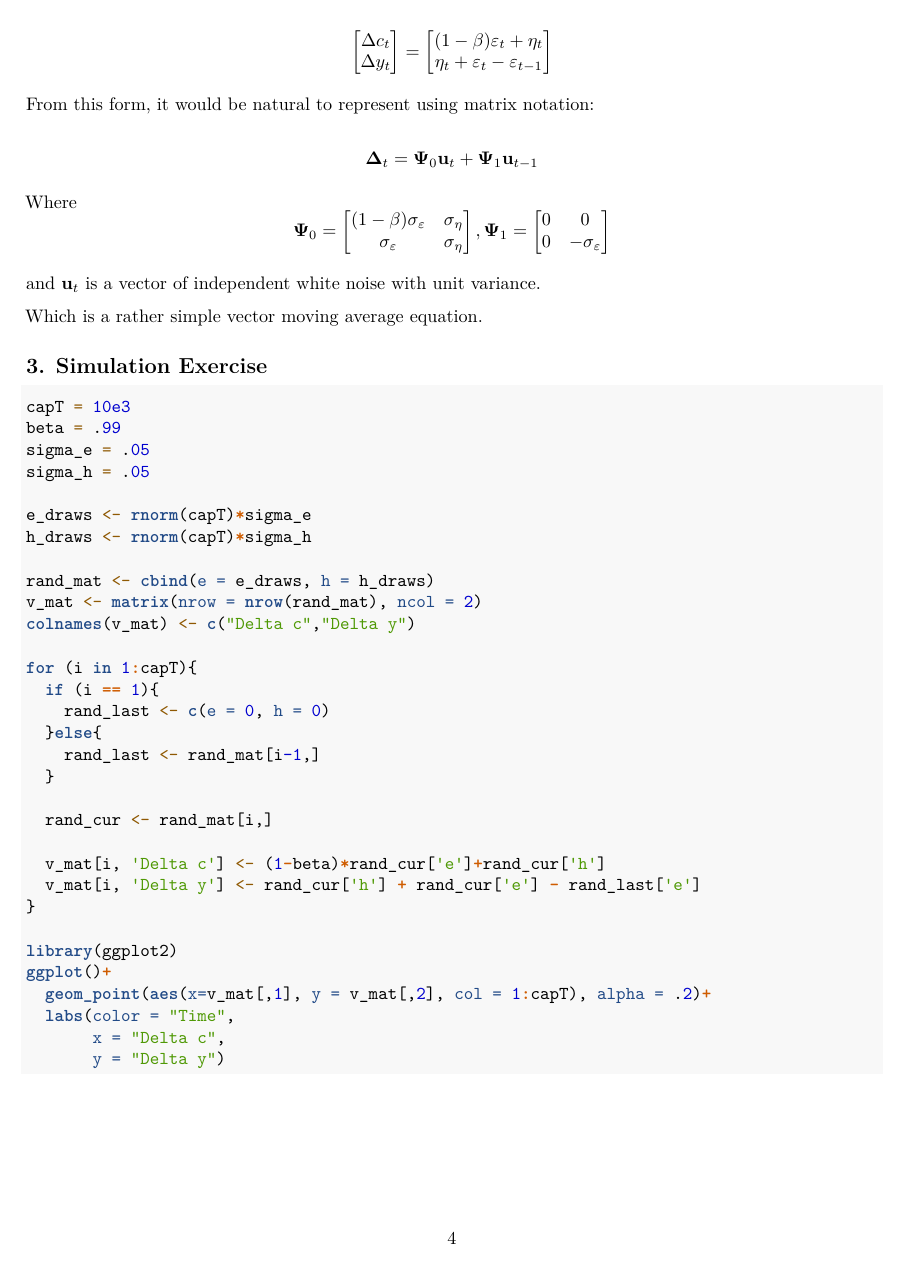
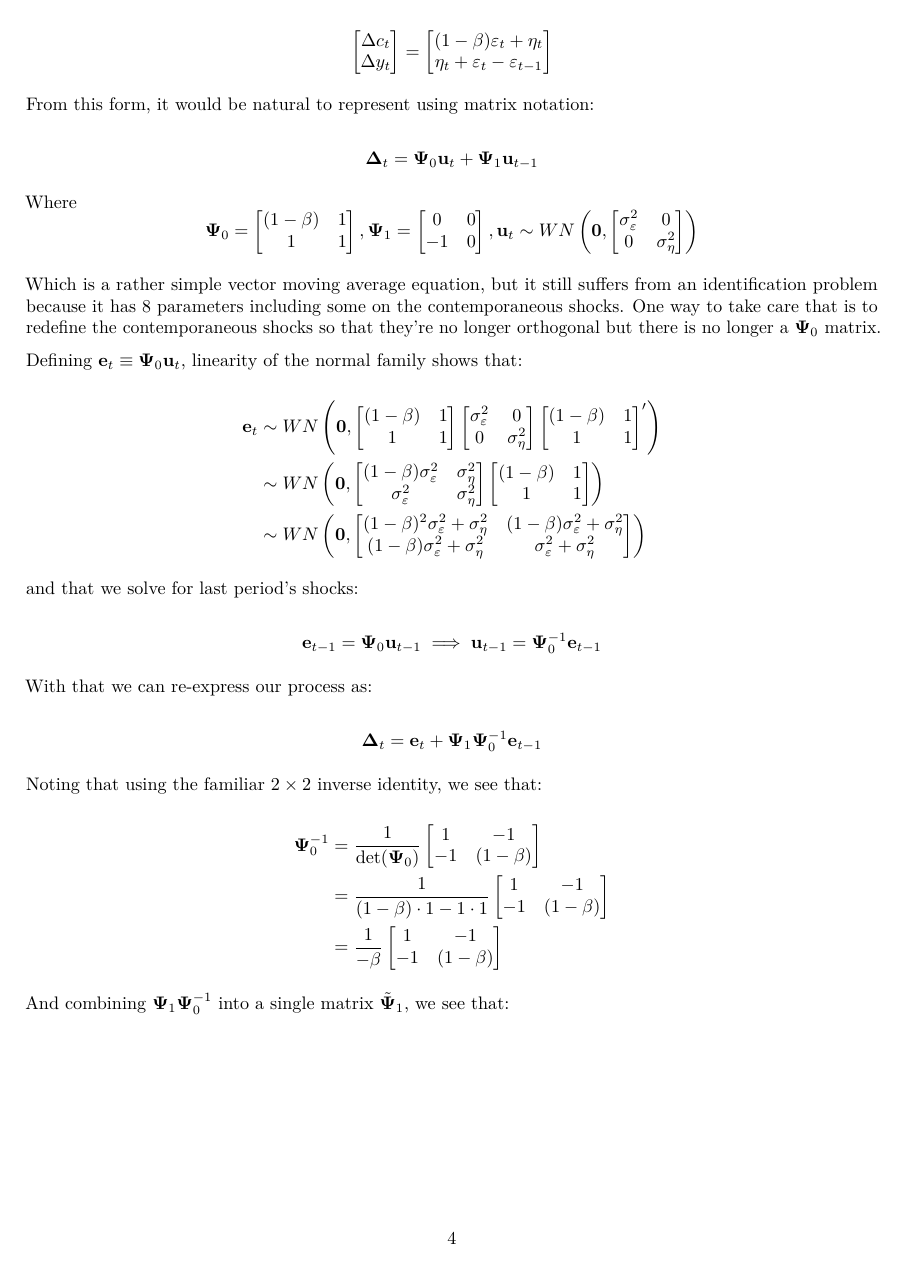
Before and after one commit to aarongraybill/MTGECON_604, an R Markdown document (Colab_ProblemSet5/Colab_ProblemSet5.Rmd): page 4 of 10 before the commit and page 4 of 11 after it. Rendered offline with R 4.5, knitr and Pandoc, then LaTeX, with nearby package versions; some code elsewhere in the file could not run offline.

Commit message:
progress on permanent income

```diff
--- a/Colab_ProblemSet5/Colab_ProblemSet5.Rmd
+++ b/Colab_ProblemSet5/Colab_ProblemSet5.Rmd
@@ -192,10 +192,50 @@ $$
 
 Where
 $$
-\mathbf{\Psi}_0=\begin{bmatrix}(1-\beta)\sigma_\varepsilon & \sigma_\eta \\ \sigma_\varepsilon & \sigma_\eta \end{bmatrix}, \mathbf{\Psi}_1=\begin{bmatrix}0 & 0 \\
-0 & -\sigma_{\varepsilon}\\ \end{bmatrix}
+\mathbf{\Psi}_0=\begin{bmatrix}(1-\beta) &1\\ 1 & 1 \end{bmatrix}, \mathbf{\Psi}_1=\begin{bmatrix}0 & 0 \\
+-1 & 0 \\ \end{bmatrix},\mathbf{u}_t\sim WN\left(\mathbf{0},\begin{bmatrix}\sigma_\varepsilon^2 & 0\\ 0 & \sigma_\eta^2\end{bmatrix}\right)
 $$
 
-and $\mathbf{u}_t$ is a vector of independent white noise with unit variance.
+Which is a rather simple vector moving average equation, but it still suffers
+from an identification problem because it has 8 parameters including some on the
+contemporaneous shocks. One way to take care that is to redefine the contemporaneous
+shocks so that they're no longer orthogonal but there is no longer a $\mathbf{\Psi}_0$ matrix.
 
-Which is a rather simple vector moving average equation.
+Defining $\mathbf{e}_t\equiv\mathbf{\Psi}_0 \mathbf{u}_t$, linearity of the normal family
+shows that:
+
+$$
+\begin{aligned}
+\mathbf{e}_t&\sim WN\left(\mathbf{0},\begin{bmatrix}(1-\beta) &1\\ 1 & 1 \end{bmatrix}\begin{bmatrix}\sigma_\varepsilon^2 & 0\\ 0 & \sigma_\eta^2\end{bmatrix}\begin{bmatrix}(1-\beta) &1\\ 1 & 1 \end{bmatrix}'\right) \\
+&\sim WN\left(\mathbf{0},\begin{bmatrix}(1-\beta)\sigma_\varepsilon^2 &\sigma_\eta^2\\ \sigma_\varepsilon^2 & \sigma_\eta^2 \end{bmatrix}\begin{bmatrix}(1-\beta) &1\\ 1 & 1 \end{bmatrix}\right)\\
+&\sim WN\left(\mathbf{0},\begin{bmatrix}(1-\beta)^2\sigma_\varepsilon^2+\sigma_\eta^2 &(1-\beta)\sigma_\varepsilon^2+\sigma_\eta^2\\ (1-\beta)\sigma_\varepsilon^2+\sigma_\eta^2 & \sigma_\varepsilon^2+\sigma_\eta^2 \end{bmatrix}\right)
+\end{aligned}
+$$
+
+and that we solve for last period's shocks:
+
+$$
+\mathbf{e}_{t-1}=\mathbf{\Psi}_0\mathbf{u}_{t-1}\implies \mathbf{u}_{t-1}=\mathbf{\Psi}_0^{-1}\mathbf{e}_{t-1}
+$$
+
+With that we can re-express our process as:
+
+$$
+\mathbf{\Delta}_t = \mathbf{e}_t+ \mathbf{\Psi}_1\mathbf{\Psi}_0^{-1}\mathbf{e}_{t-1}
+$$
+
+Noting that using the familiar $2\times 2$ inverse identity, we see that:
+
+$$
+\begin{aligned}
+\mathbf{\Psi}_0^{-1}&=\frac{1}{\det(\mathbf{\Psi}_0)}\begin{bmatrix}1 & -1\\ -1 & (1-\beta)\end{bmatrix} \\
+&=\frac{1}{(1-\beta)\cdot1-1\cdot1}\begin{bmatrix}1 & -1\\ -1 & (1-\beta)\end{bmatrix}\\
+&=\frac{1}{-\beta}\begin{bmatrix}1 & -1\\ -1 & (1-\beta)\end{bmatrix}\\
+\end{aligned}
+$$
+
+And combining $\mathbf{\Psi}_1\mathbf{\Psi}_0^{-1}$ into a single matrix $\tilde{\mathbf{\Psi}}_1$, we see that:
+
+$$
+\begin{aligned}
+\tilde{\mathbf{\Psi}}_1&=\mathbf{\Psi}_1\mathbf{\Psi}_0^{-1}\\
```
Also changed, not shown: Colab_ProblemSet5/Colab_ProblemSet5.Rmd (40 more changed lines).
